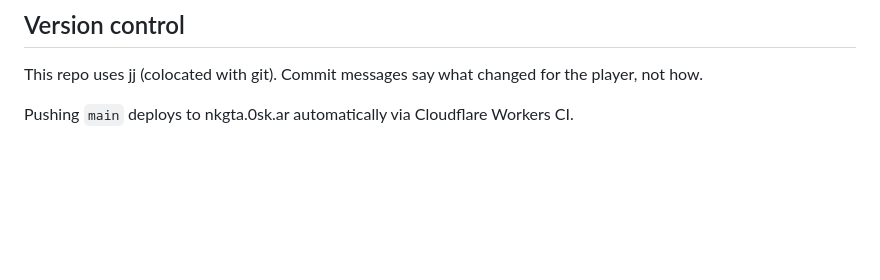
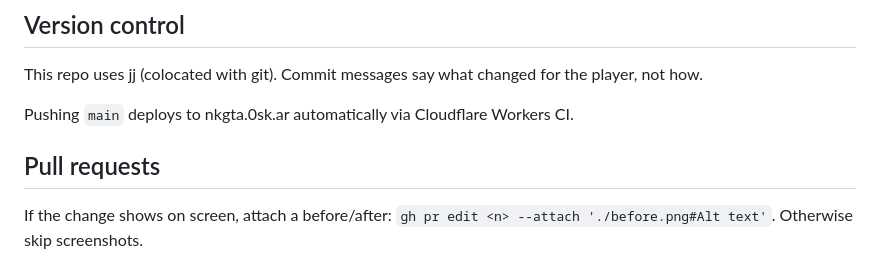
Before and after one commit to oskarrough/nkgta, a Markdown page: AGENTS.md, the part around the change. Drawn GitHub-style; blank space fills up the shorter version.

Commit message:
Ask agents to attach screenshots to PRs with gh --attach
Co-Authored-By: Claude Opus 5.5 <noreply@anthropic.com>

```diff
--- a/AGENTS.md
+++ b/AGENTS.md
@@ -37,3 +37,7 @@ PLEASE, do not verify and visually screenshot everything single thing.
 This repo uses jj (colocated with git). Commit messages say what changed for the player, not how.
 
 Pushing `main` deploys to nkgta.0sk.ar automatically via Cloudflare Workers CI.
+
+## Pull requests
+
+If the change shows on screen, attach a before/after: `gh pr edit <n> --attach './before.png#Alt text'`. Otherwise skip screenshots.
```
